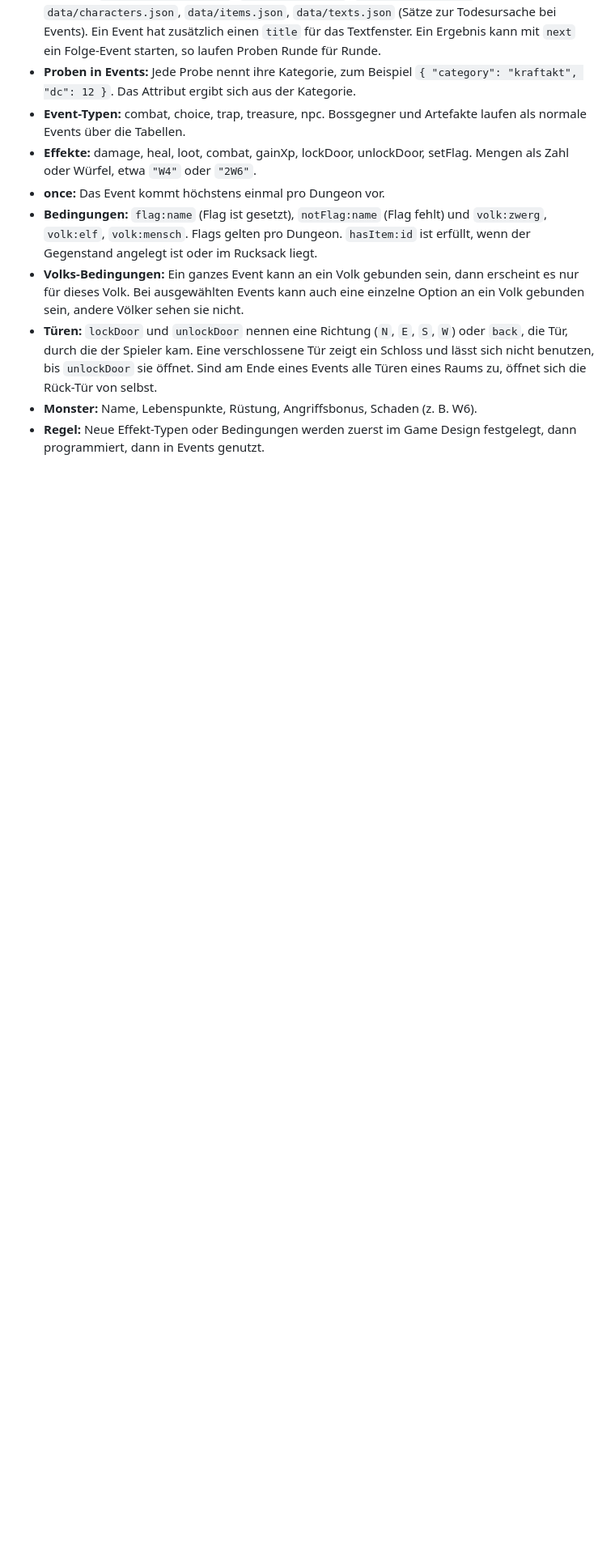
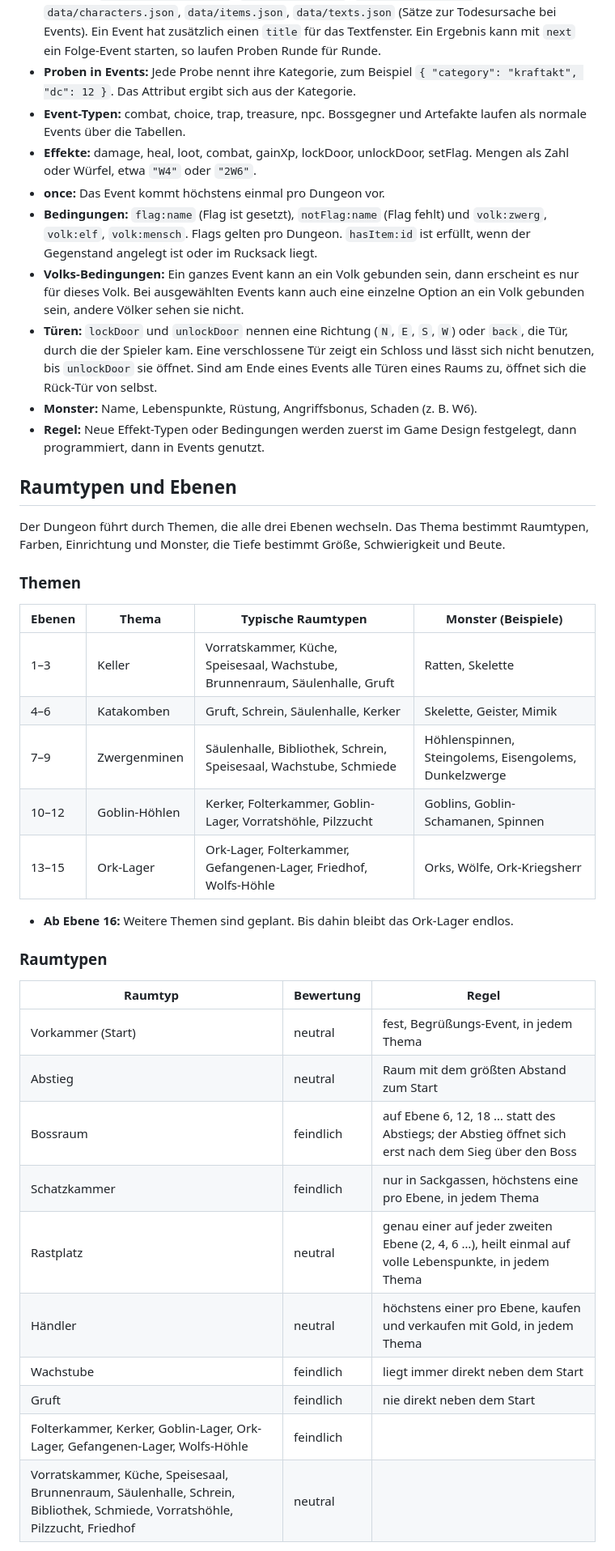
Before and after one commit to herrjakob-games/dungeon-gametest, a Markdown page: docs/GDD.md, the part around one of its changes. Shown at 81% size. Rendered like a GitHub page; blank space fills up the shorter version.

Commit message:
GDD: Themen, Raumtypen und Regeln für Ebenen
Co-Authored-By: Claude Opus 5.5 <noreply@anthropic.com>
Claude-Session: https://claude.ai/code/session_01MVATxXj5acMT7acLfqHc3G

```diff
--- a/docs/GDD.md
+++ b/docs/GDD.md
@@ -178,3 +178,34 @@ Jeder Raumtyp hat eine Event-Chance und eine gewichtete Event-Tabelle. Jedes Eve
 - **Monster:** Name, Lebenspunkte, Rüstung, Angriffsbonus, Schaden (z. B. W6).
 - **Regel:** Neue Effekt-Typen oder Bedingungen werden zuerst im Game Design festgelegt, dann programmiert, dann in Events genutzt.
 
+## Raumtypen und Ebenen
+
+Der Dungeon führt durch Themen, die alle drei Ebenen wechseln. Das Thema bestimmt Raumtypen, Farben, Einrichtung und Monster, die Tiefe bestimmt Größe, Schwierigkeit und Beute.
+
+### Themen
+
+| Ebenen | Thema | Typische Raumtypen | Monster (Beispiele) |
+| --- | --- | --- | --- |
+| 1–3 | Keller | Vorratskammer, Küche, Speisesaal, Wachstube, Brunnenraum, Säulenhalle, Gruft | Ratten, Skelette |
+| 4–6 | Katakomben | Gruft, Schrein, Säulenhalle, Kerker | Skelette, Geister, Mimik |
+| 7–9 | Zwergenminen | Säulenhalle, Bibliothek, Schrein, Speisesaal, Wachstube, Schmiede | Höhlenspinnen, Steingolems, Eisengolems, Dunkelzwerge |
+| 10–12 | Goblin-Höhlen | Kerker, Folterkammer, Goblin-Lager, Vorratshöhle, Pilzzucht | Goblins, Goblin-Schamanen, Spinnen |
+| 13–15 | Ork-Lager | Ork-Lager, Folterkammer, Gefangenen-Lager, Friedhof, Wolfs-Höhle | Orks, Wölfe, Ork-Kriegsherr |
+
+- **Ab Ebene 16:** Weitere Themen sind geplant. Bis dahin bleibt das Ork-Lager endlos.
+
+### Raumtypen
+
+| Raumtyp | Bewertung | Regel |
+| --- | --- | --- |
+| Vorkammer (Start) | neutral | fest, Begrüßungs-Event, in jedem Thema |
+| Abstieg | neutral | Raum mit dem größten Abstand zum Start |
+| Bossraum | feindlich | auf Ebene 6, 12, 18 … statt des Abstiegs; der Abstieg öffnet sich erst nach dem Sieg über den Boss |
+| Schatzkammer | feindlich | nur in Sackgassen, höchstens eine pro Ebene, in jedem Thema |
+| Rastplatz | neutral | genau einer auf jeder zweiten Ebene (2, 4, 6 …), heilt einmal auf volle Lebenspunkte, in jedem Thema |
+| Händler | neutral | höchstens einer pro Ebene, kaufen und verkaufen mit Gold, in jedem Thema |
+| Wachstube | feindlich | liegt immer direkt neben dem Start |
+| Gruft | feindlich | nie direkt neben dem Start |
+| Folterkammer, Kerker, Goblin-Lager, Ork-Lager, Gefangenen-Lager, Wolfs-Höhle | feindlich | |
+| Vorratskammer, Küche, Speisesaal, Brunnenraum, Säulenhalle, Schrein, Bibliothek, Schmiede, Vorratshöhle, Pilzzucht, Friedhof | neutral | |
+
```
Also changed, not shown: other parts of docs/GDD.md (+31 -4 lines).
